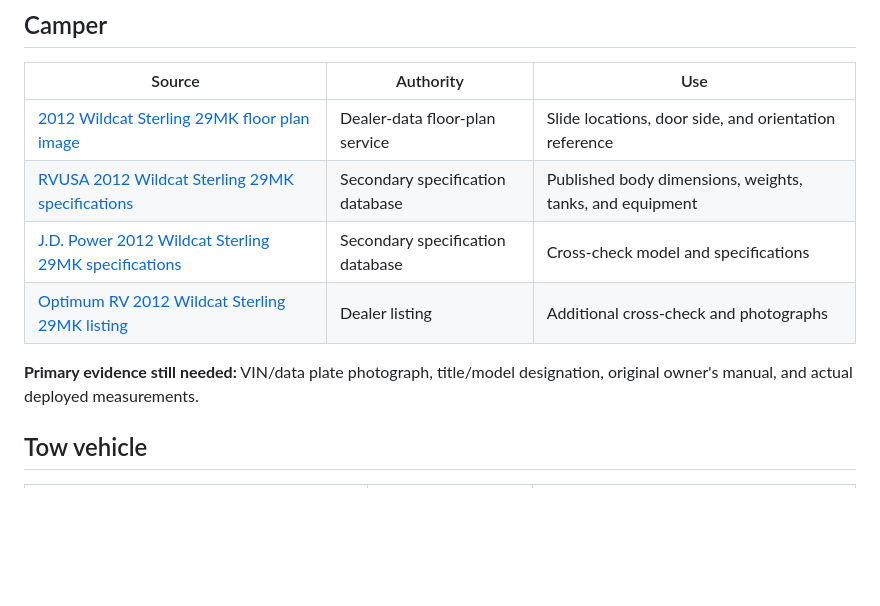
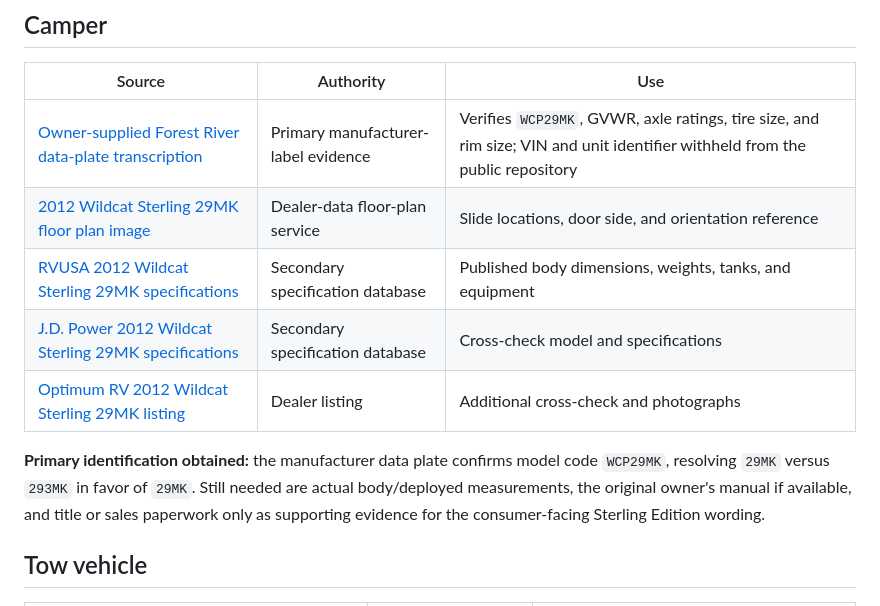
Before and after one commit to jhwodchuck/trf-planning, a Markdown page: docs/source-index.md, the part around the change. Drawn GitHub-style; blank space fills up the shorter version.

Commit message:
Index verified Wildcat data-plate evidence

```diff
--- a/docs/source-index.md
+++ b/docs/source-index.md
@@ -37,12 +37,13 @@ Store written interpretations in the repository. The current sources appear to c
 
 | Source | Authority | Use |
 |---|---|---|
+| [Owner-supplied Forest River data-plate transcription](../equipment/evidence/2012-wildcat-data-plate.md) | Primary manufacturer-label evidence | Verifies `WCP29MK`, GVWR, axle ratings, tire size, and rim size; VIN and unit identifier withheld from the public repository |
 | [2012 Wildcat Sterling 29MK floor plan image](https://spec.dlrwebservice.com/3/rv/fp/2012-Forest-River-Wildcat-Sterling-29MK-fp.png) | Dealer-data floor-plan service | Slide locations, door side, and orientation reference |
 | [RVUSA 2012 Wildcat Sterling 29MK specifications](https://www.rvusa.com/rv-guide/2012-forest-river-wildcat-sterling-29mk-fifth-wheel-specs-fp31523) | Secondary specification database | Published body dimensions, weights, tanks, and equipment |
 | [J.D. Power 2012 Wildcat Sterling 29MK specifications](https://www.jdpower.com/rvs/2012/wildcat-by-forest-river/m-29mk/6019298/specs) | Secondary specification database | Cross-check model and specifications |
 | [Optimum RV 2012 Wildcat Sterling 29MK listing](https://www.optimumrv.com/product/used-2012-forest-river-rv-wildcat-sterling-edition-29mk-2426569-5) | Dealer listing | Additional cross-check and photographs |
 
-**Primary evidence still needed:** VIN/data plate photograph, title/model designation, original owner's manual, and actual deployed measurements.
+**Primary identification obtained:** the manufacturer data plate confirms model code `WCP29MK`, resolving `29MK` versus `293MK` in favor of `29MK`. Still needed are actual body/deployed measurements, the original owner's manual if available, and title or sales paperwork only as supporting evidence for the consumer-facing Sterling Edition wording.
 
 ## Tow vehicle
 
```
